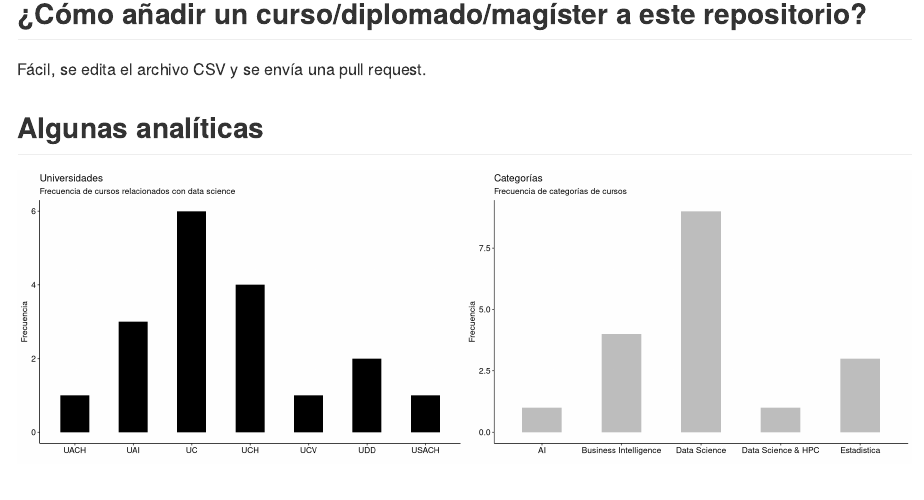
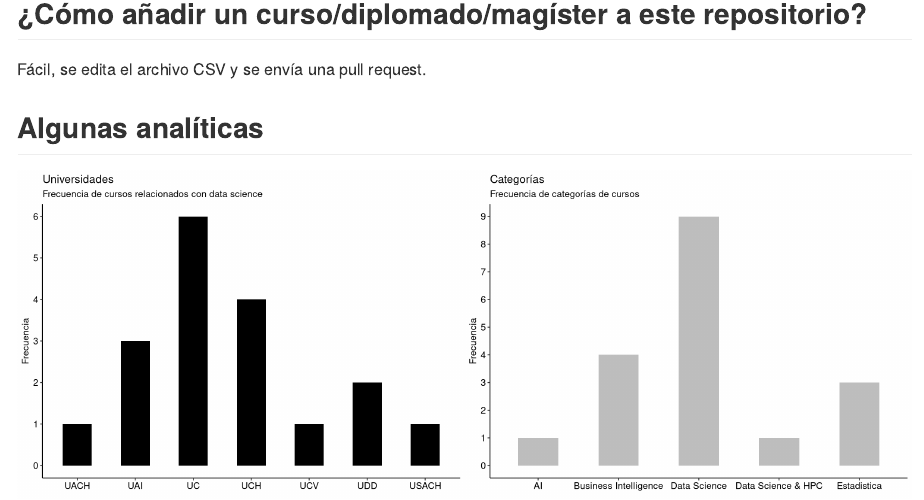
Before and after one commit to robsalasco/data_science_chile, an R Markdown document (README.Rmd): the page in a window 1100 px wide, from 1970 px down. Rendered offline with R 4.5, knitr and Pandoc, with nearby package versions.

Commit message:
fixed y values

````diff
--- a/README.Rmd
+++ b/README.Rmd
@@ -26,7 +26,7 @@ Fácil, se edita el archivo CSV y se envía una pull request.
 
 ## Algunas analíticas
 
-```{r analytics, echo=FALSE, dpi=300, fig.height=6, fig.width=18, message=F, warning=F}
+```{r analytics, echo=FALSE, dpi=300, fig.height=6, fig.width=16, message=F, warning=F}
 library(ggplot2)
 library(gridExtra)
 library(ggpubr)
@@ -41,7 +41,7 @@ g1 <- g1 + geom_bar(stat="identity", width = 0.5, fill="black") +
   labs(title="Universidades",
        subtitle="Frecuencia de cursos relacionados con data science",
        x="",
-       y="Frecuencia")
+       y="Frecuencia") + scale_y_continuous(breaks = seq(0, max(df1$Freq), 1))
 
 freqtable2 <- table(data$category)
 df2 <- as.data.frame.table(freqtable2)
@@ -51,7 +51,7 @@ g2 <- g2 + geom_bar(stat="identity", width = 0.5, fill="grey") +
   labs(title="Categorías",
        subtitle="Frecuencia de categorías de cursos",
        x="",
-       y="Frecuencia")
+       y="Frecuencia") + scale_y_continuous(breaks = seq(0, max(df2$Freq), 1))
 
 grid.arrange(g1,g2, ncol=2)
 
````
Also changed, not shown: README_files/figure-gfm/analytics-1.png, 2 other files.
